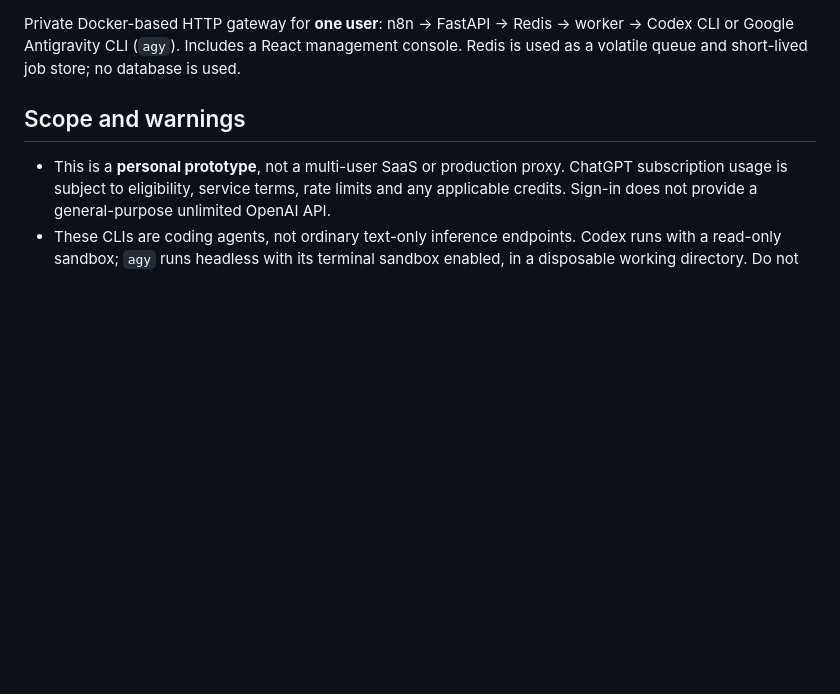
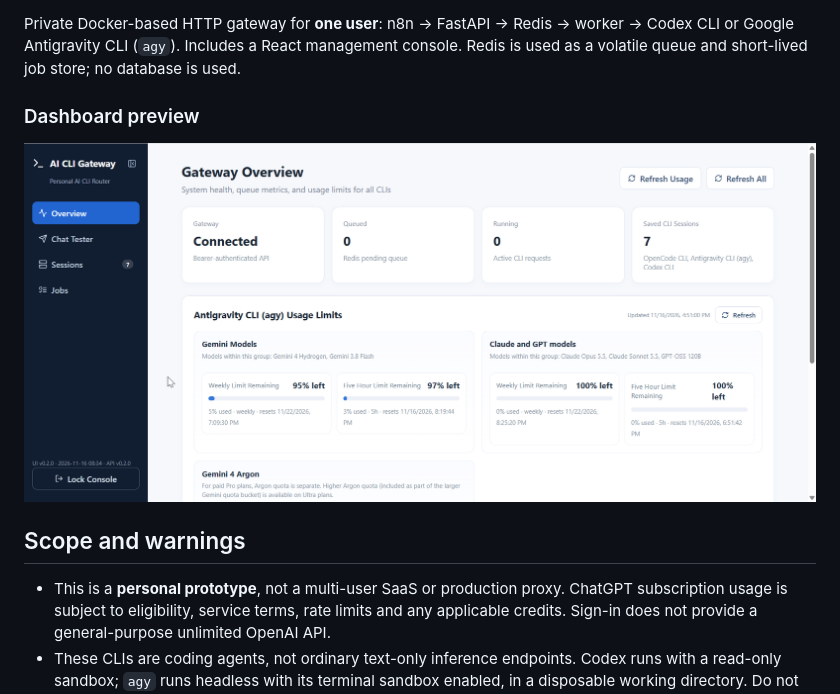
Before and after one commit to appcorner/ai_cli_gateway, a Markdown page: README.md, the part around one of its changes. Rendered like a GitHub page; pictures changed too: images/dashboard.png (added); blank space fills up the shorter version.

Commit message:
feat: update README with architecture images and dashboard preview

```diff
--- a/README.md
+++ b/README.md
@@ -3,4 +5,8 @@
 Private Docker-based HTTP gateway for **one user**: n8n -> FastAPI -> Redis -> worker -> Codex CLI or Google Antigravity CLI (`agy`). Includes a React management console. Redis is used as a volatile queue and short-lived job store; no database is used.
+
+### Dashboard preview
+
+![AI CLI Gateway dashboard](images/dashboard.png)
 
 ## Scope and warnings
 
```
Also changed, not shown: other parts of README.md (+2 -0 lines), 1 other file.
